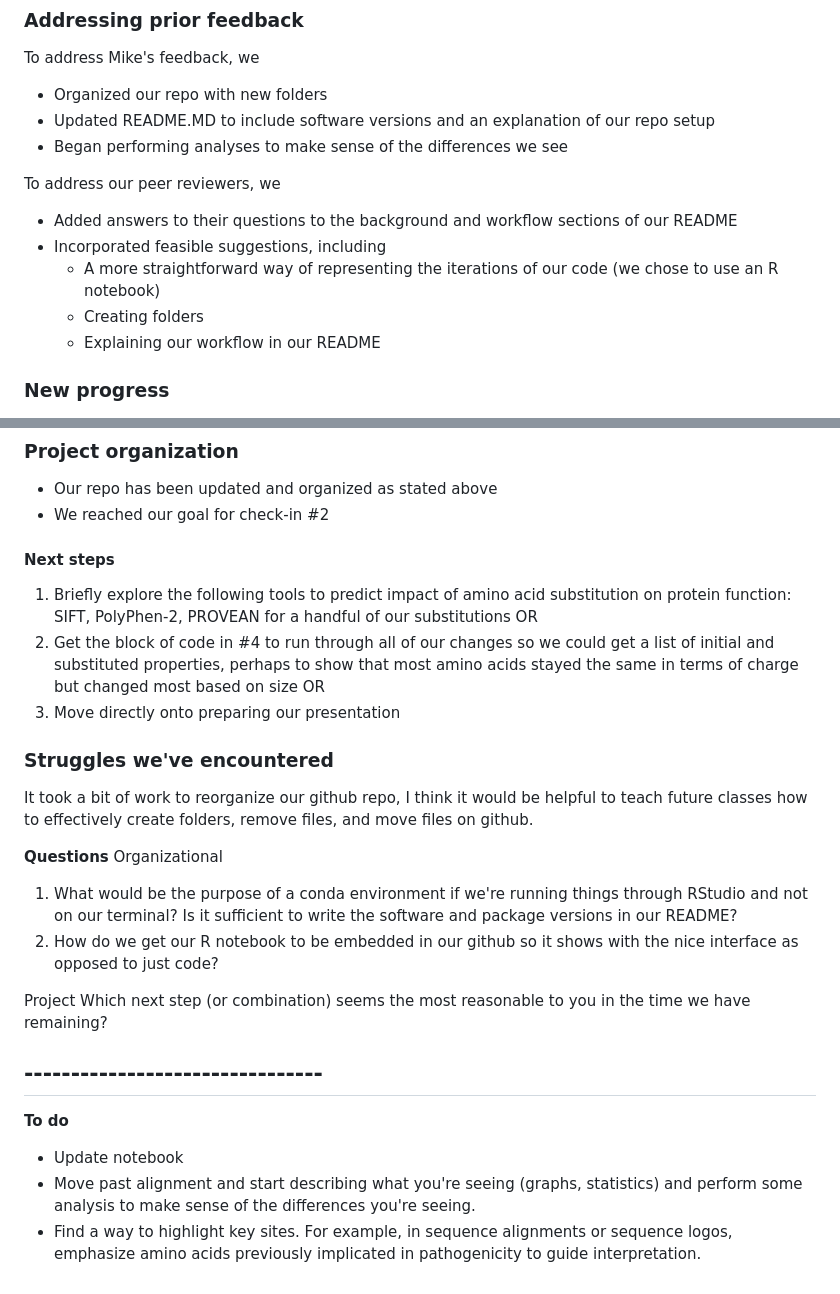
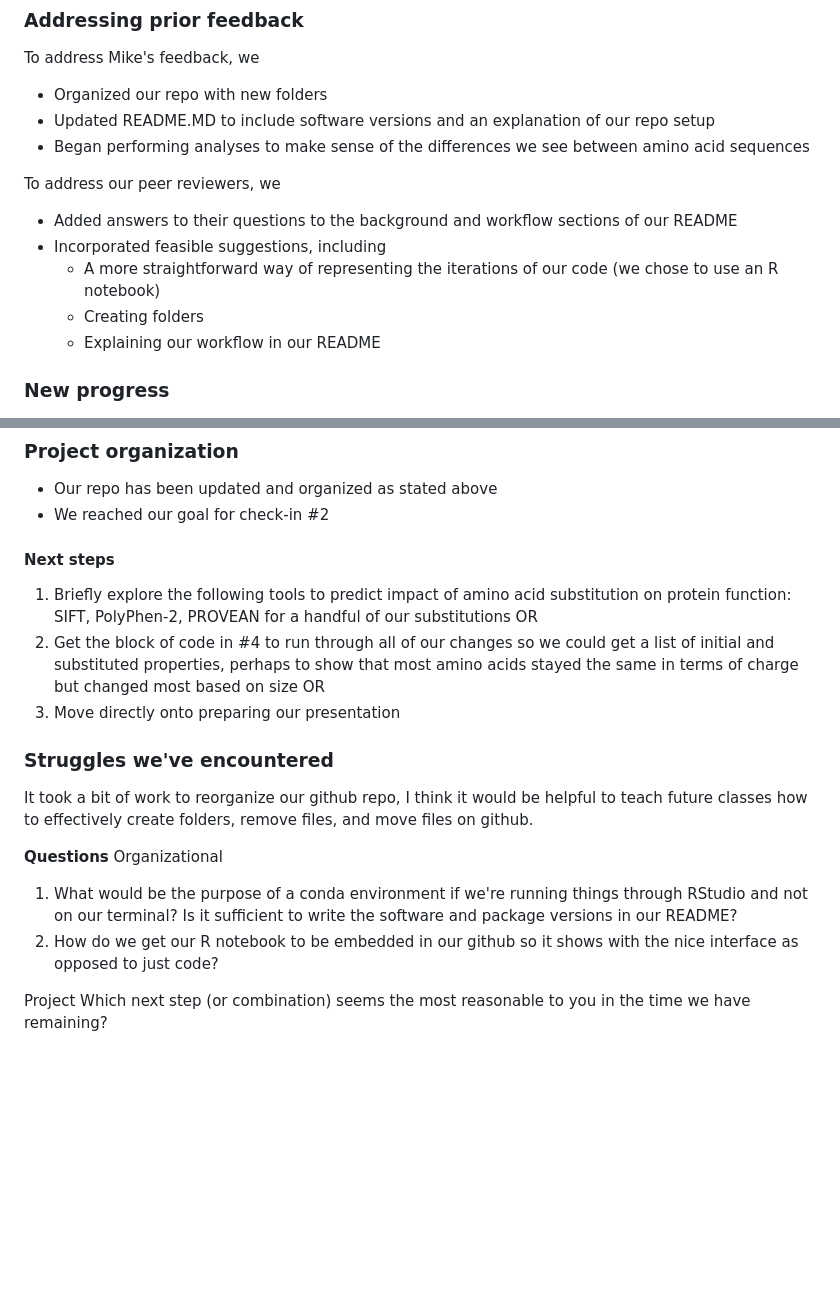
Before and after one commit to fbattel1/ebola-genomes, a Markdown page: Docs/checkin-11.22.24.MD, 2 parts joined by grey strips. Drawn GitHub-style; blank space fills up the shorter version.

Commit message:
check-in #2

```diff
--- a/Docs/checkin-11.22.24.MD
+++ b/Docs/checkin-11.22.24.MD
@@ -4,7 +4,8 @@
 To address Mike's feedback, we
 - Organized our repo with new folders
 - Updated README.MD to include software versions and an explanation of our repo setup
-- Began performing analyses to make sense of the differences we see
+- Began performing analyses to make sense of the differences we see between amino acid sequences
+
 
 To address our peer reviewers, we
 - Added answers to their questions to the background and workflow sections of our README
@@ -12,6 +13,7 @@ To address our peer reviewers, we
     - A more straightforward way of representing the iterations of our code (we chose to use an R notebook)
     - Creating folders
     - Explaining our workflow in our README
+
 
 
 ### New progress
@@ -36,12 +38,14 @@ To address our peer reviewers, we
 - Our repo has been updated and organized as stated above
 - We reached our goal for check-in #2
 
+
 #### Next steps
 1. Briefly explore the following tools to predict impact of amino acid substitution on protein function: SIFT, PolyPhen-2, PROVEAN for a handful of our substitutions
 OR
 2. Get the block of code in #4 to run through all of our changes so we could get a list of initial and substituted properties, perhaps to show that most amino acids stayed the same in terms of charge but changed most based on size
 OR
 3. Move directly onto preparing our presentation
+
 
 
 ### Struggles we've encountered
@@ -56,12 +60,3 @@ Organizational
 
 Project
 Which next step (or combination) seems the most reasonable to you in the time we have remaining?
-
-
-
-
-## -------------------------------- ##
-**To do**
-- Update notebook
-- Move past alignment and start describing what you're seeing (graphs, statistics) and perform some analysis to make sense of the differences you're seeing.
-- Find a way to highlight key sites. For example, in sequence alignments or sequence logos, emphasize amino acids previously implicated in pathogenicity to guide interpretation.
```
